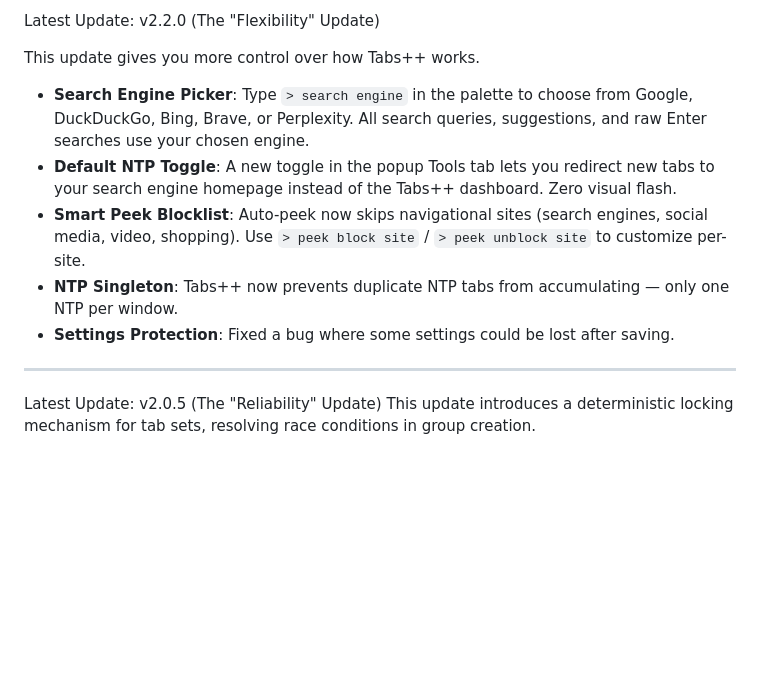
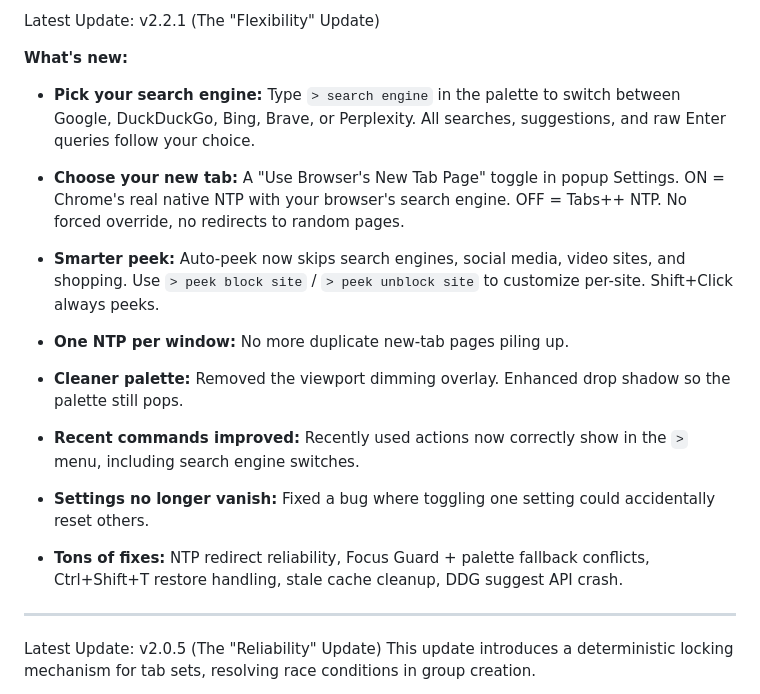
Before and after one commit to CubeSeven/tabplusplus, a Markdown page: docs/UPDATE_NOTES.md, the part around the change. Drawn GitHub-style; blank space fills up the shorter version.

Commit message:
docs: update release notes for v2.2.1

```diff
--- a/docs/UPDATE_NOTES.md
+++ b/docs/UPDATE_NOTES.md
@@ -1,12 +1,22 @@
-Latest Update: v2.2.0 (The "Flexibility" Update)
+Latest Update: v2.2.1 (The "Flexibility" Update)
 
-This update gives you more control over how Tabs++ works.
+**What's new:**
 
-- **Search Engine Picker**: Type <code>> search engine</code> in the palette to choose from Google, DuckDuckGo, Bing, Brave, or Perplexity. All search queries, suggestions, and raw Enter searches use your chosen engine.
-- **Default NTP Toggle**: A new toggle in the popup Tools tab lets you redirect new tabs to your search engine homepage instead of the Tabs++ dashboard. Zero visual flash.
-- **Smart Peek Blocklist**: Auto-peek now skips navigational sites (search engines, social media, video, shopping). Use <code>> peek block site</code> / <code>> peek unblock site</code> to customize per-site.
-- **NTP Singleton**: Tabs++ now prevents duplicate NTP tabs from accumulating — only one NTP per window.
-- **Settings Protection**: Fixed a bug where some settings could be lost after saving.
+- **Pick your search engine:** Type `> search engine` in the palette to switch between Google, DuckDuckGo, Bing, Brave, or Perplexity. All searches, suggestions, and raw Enter queries follow your choice.
+
+- **Choose your new tab:** A "Use Browser's New Tab Page" toggle in popup Settings. ON = Chrome's real native NTP with your browser's search engine. OFF = Tabs++ NTP. No forced override, no redirects to random pages.
+
+- **Smarter peek:** Auto-peek now skips search engines, social media, video sites, and shopping. Use `> peek block site` / `> peek unblock site` to customize per-site. Shift+Click always peeks.
+
+- **One NTP per window:** No more duplicate new-tab pages piling up.
+
+- **Cleaner palette:** Removed the viewport dimming overlay. Enhanced drop shadow so the palette still pops.
+
+- **Recent commands improved:** Recently used actions now correctly show in the `>` menu, including search engine switches.
+
+- **Settings no longer vanish:** Fixed a bug where toggling one setting could accidentally reset others.
+
+- **Tons of fixes:** NTP redirect reliability, Focus Guard + palette fallback conflicts, Ctrl+Shift+T restore handling, stale cache cleanup, DDG suggest API crash.
 
 ---
 
```
